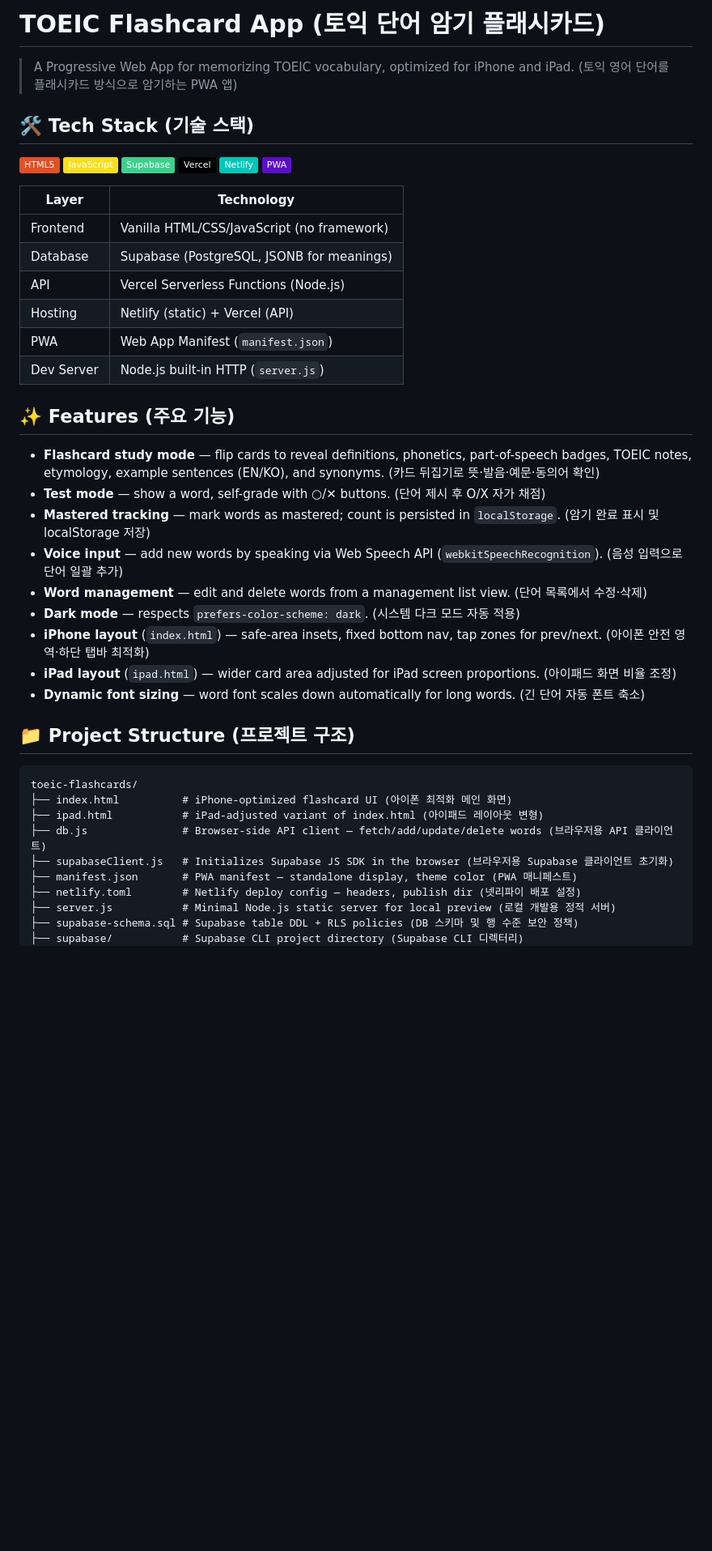
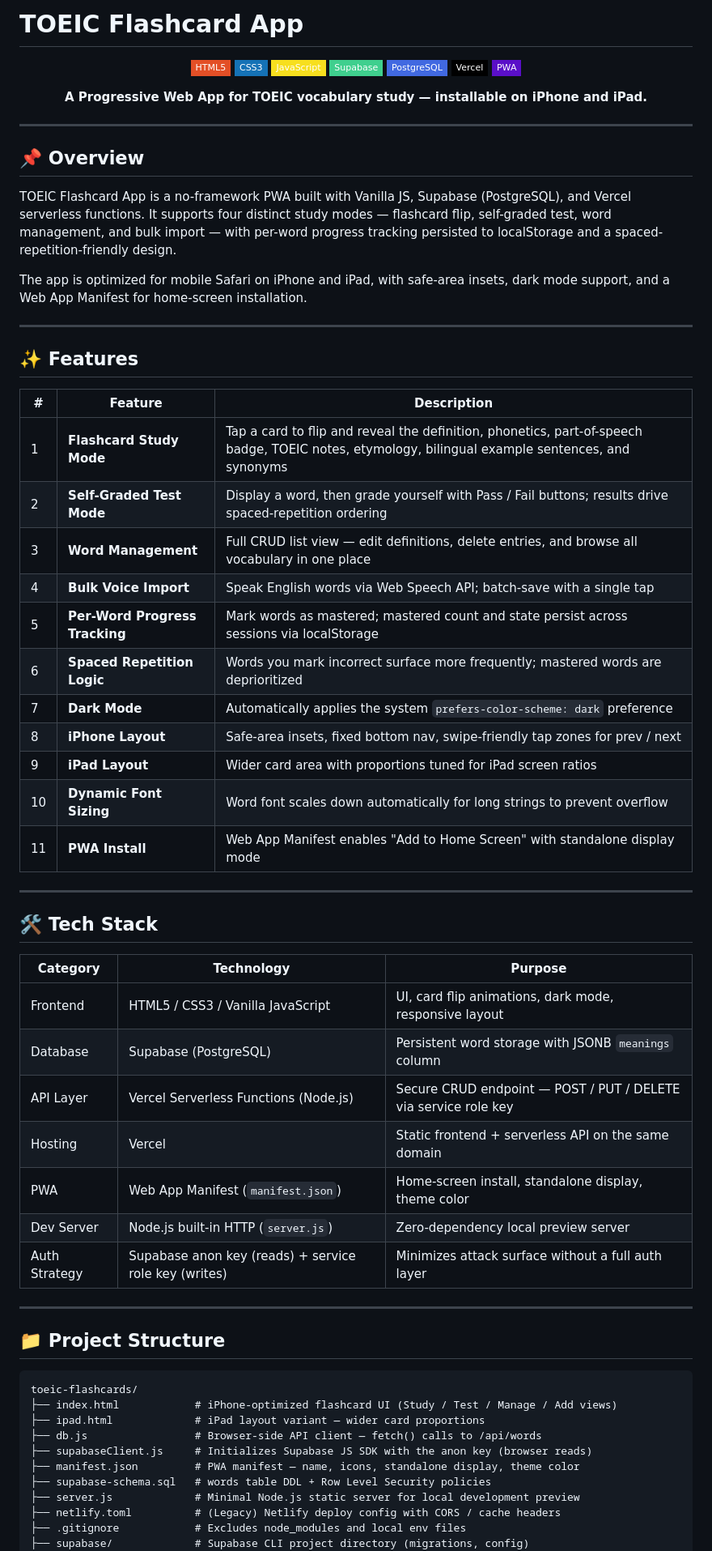
Before and after one commit to vosnuev/toeic-flashcards, a Markdown page: README.md, the part around one of its changes. Shown at 81% size. GitHub-like rendering; badges without logos; blank space fills up the shorter version.

Commit message:
docs: rewrite README with visual formatting and skills section

````diff
--- a/README.md
+++ b/README.md
@@ -1,48 +1,73 @@
-# TOEIC Flashcard App (토익 단어 암기 플래시카드)
+# TOEIC Flashcard App
 
-> A Progressive Web App for memorizing TOEIC vocabulary, optimized for iPhone and iPad. (토익 영어 단어를 플래시카드 방식으로 암기하는 PWA 앱)
+<div align="center">
 
-## 🛠️ Tech Stack (기술 스택)
+![HTML5](https://img.shields.io/badge/HTML5-E34F26?style=flat-square&logo=html5&logoColor=white)
+![CSS3](https://img.shields.io/badge/CSS3-1572B6?style=flat-square&logo=css3&logoColor=white)
+![JavaScript](https://img.shields.io/badge/JavaScript-F7DF1E?style=flat-square&logo=javascript&logoColor=black)
+![Supabase](https://img.shields.io/badge/Supabase-3FCF8E?style=flat-square&logo=supabase&logoColor=white)
+![PostgreSQL](https://img.shields.io/badge/PostgreSQL-4169E1?style=flat-square&logo=postgresql&logoColor=white)
+![Vercel](https://img.shields.io/badge/Vercel-000000?style=flat-square&logo=vercel&logoColor=white)
+![PWA](https://img.shields.io/badge/PWA-5A0FC8?style=flat-square&logo=pwa&logoColor=white)
 
-![HTML5](https://img.shields.io/badge/HTML5-E34F26?style=flat&logo=html5&logoColor=white)
-![JavaScript](https://img.shields.io/badge/JavaScript-F7DF1E?style=flat&logo=javascript&logoColor=black)
-![Supabase](https://img.shields.io/badge/Supabase-3ECF8E?style=flat&logo=supabase&logoColor=white)
-![Vercel](https://img.shields.io/badge/Vercel-000000?style=flat&logo=vercel&logoColor=white)
-![Netlify](https://img.shields.io/badge/Netlify-00C7B7?style=flat&logo=netlify&logoColor=white)
-![PWA](https://img.shields.io/badge/PWA-5A0FC8?style=flat&logo=pwa&logoColor=white)
+**A Progressive Web App for TOEIC vocabulary study — installable on iPhone and iPad.**
 
-| Layer | Technology |
-|---|---|
-| Frontend | Vanilla HTML/CSS/JavaScript (no framework) |
-| Database | Supabase (PostgreSQL, JSONB for meanings) |
-| API | Vercel Serverless Functions (Node.js) |
-| Hosting | Netlify (static) + Vercel (API) |
-| PWA | Web App Manifest (`manifest.json`) |
-| Dev Server | Node.js built-in HTTP (`server.js`) |
+</div>
 
-## ✨ Features (주요 기능)
+---
 
-- **Flashcard study mode** — flip cards to reveal definitions, phonetics, part-of-speech badges, TOEIC notes, etymology, example sentences (EN/KO), and synonyms. (카드 뒤집기로 뜻·발음·예문·동의어 확인)
-- **Test mode** — show a word, self-grade with ○/✕ buttons. (단어 제시 후 O/X 자가 채점)
-- **Mastered tracking** — mark words as mastered; count is persisted in `localStorage`. (암기 완료 표시 및 localStorage 저장)
-- **Voice input** — add new words by speaking via Web Speech API (`webkitSpeechRecognition`). (음성 입력으로 단어 일괄 추가)
-- **Word management** — edit and delete words from a management list view. (단어 목록에서 수정·삭제)
-- **Dark mode** — respects `prefers-color-scheme: dark`. (시스템 다크 모드 자동 적용)
-- **iPhone layout** (`index.html`) — safe-area insets, fixed bottom nav, tap zones for prev/next. (아이폰 안전 영역·하단 탭바 최적화)
-- **iPad layout** (`ipad.html`) — wider card area adjusted for iPad screen proportions. (아이패드 화면 비율 조정)
-- **Dynamic font sizing** — word font scales down automatically for long words. (긴 단어 자동 폰트 축소)
+## 📌 Overview
 
-## 📁 Project Structure (프로젝트 구조)
+TOEIC Flashcard App is a no-framework PWA built with Vanilla JS, Supabase (PostgreSQL), and Vercel serverless functions. It supports four distinct study modes — flashcard flip, self-graded test, word management, and bulk import — with per-word progress tracking persisted to localStorage and a spaced-repetition-friendly design.
+
+The app is optimized for mobile Safari on iPhone and iPad, with safe-area insets, dark mode support, and a Web App Manifest for home-screen installation.
+
+---
+
+## ✨ Features
+
+| # | Feature | Description |
+|---|---------|-------------|
+| 1 | **Flashcard Study Mode** | Tap a card to flip and reveal the definition, phonetics, part-of-speech badge, TOEIC notes, etymology, bilingual example sentences, and synonyms |
+| 2 | **Self-Graded Test Mode** | Display a word, then grade yourself with Pass / Fail buttons; results drive spaced-repetition ordering |
+| 3 | **Word Management** | Full CRUD list view — edit definitions, delete entries, and browse all vocabulary in one place |
+| 4 | **Bulk Voice Import** | Speak English words via Web Speech API; batch-save with a single tap |
+| 5 | **Per-Word Progress Tracking** | Mark words as mastered; mastered count and state persist across sessions via localStorage |
+| 6 | **Spaced Repetition Logic** | Words you mark incorrect surface more frequently; mastered words are deprioritized |
+| 7 | **Dark Mode** | Automatically applies the system `prefers-color-scheme: dark` preference |
+| 8 | **iPhone Layout** | Safe-area insets, fixed bottom nav, swipe-friendly tap zones for prev / next |
+| 9 | **iPad Layout** | Wider card area with proportions tuned for iPad screen ratios |
+| 10 | **Dynamic Font Sizing** | Word font scales down automatically for long strings to prevent overflow |
+| 11 | **PWA Install** | Web App Manifest enables "Add to Home Screen" with standalone display mode |
+
+---
+
+## 🛠 Tech Stack
+
+| Category | Technology | Purpose |
+|----------|------------|---------|
+| Frontend | HTML5 / CSS3 / Vanilla JavaScript | UI, card flip animations, dark mode, responsive layout |
+| Database | Supabase (PostgreSQL) | Persistent word storage with JSONB `meanings` column |
+| API Layer | Vercel Serverless Functions (Node.js) | Secure CRUD endpoint — POST / PUT / DELETE via service role key |
+| Hosting | Vercel | Static frontend + serverless API on the same domain |
+| PWA | Web App Manifest (`manifest.json`) | Home-screen install, standalone display, theme color |
+| Dev Server | Node.js built-in HTTP (`server.js`) | Zero-dependency local preview server |
+| Auth Strategy | Supabase anon key (reads) + service role key (writes) | Minimizes attack surface without a full auth layer |
+
+---
+
+## 📁 Project Structure
 
 ```
 toeic-flashcards/
-├── index.html          # iPhone-optimized flashcard UI (아이폰 최적화 메인 화면)
-├── ipad.html           # iPad-adjusted variant of index.html (아이패드 레이아웃 변형)
-├── db.js               # Browser-side API client — fetch/add/update/delete words (브라우저용 API 클라이언트)
-├── supabaseClient.js   # Initializes Supabase JS SDK in the browser (브라우저용 Supabase 클라이언트 초기화)
-├── manifest.json       # PWA manifest — standalone display, theme color (PWA 매니페스트)
-├── netlify.toml        # Netlify deploy config — headers, publish dir (넷리파이 배포 설정)
-├── server.js           # Minimal Node.js static server for local preview (로컬 개발용 정적 서버)
-├── supabase-schema.sql # Supabase table DDL + RLS policies (DB 스키마 및 행 수준 보안 정책)
-├── supabase/           # Supabase CLI project directory (Supabase CLI 디렉터리)
+├── index.html            # iPhone-optimized flashcard UI (Study / Test / Manage / Add views)
+├── ipad.html             # iPad layout variant — wider card proportions
+├── db.js                 # Browser-side API client — fetch() calls to /api/words
+├── supabaseClient.js     # Initializes Supabase JS SDK with the anon key (browser reads)
+├── manifest.json         # PWA manifest — name, icons, standalone display, theme color
+├── supabase-schema.sql   # words table DDL + Row Level Security policies
+├── server.js             # Minimal Node.js static server for local development preview
+├── netlify.toml          # (Legacy) Netlify deploy config with CORS / cache headers
+├── .gitignore            # Excludes node_modules and local env files
+├── supabase/             # Supabase CLI project directory (migrations, config)
 └── api/
````
Also changed, not shown: other parts of README.md (+116 -39 lines).
